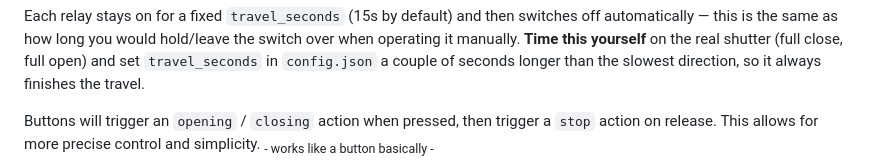
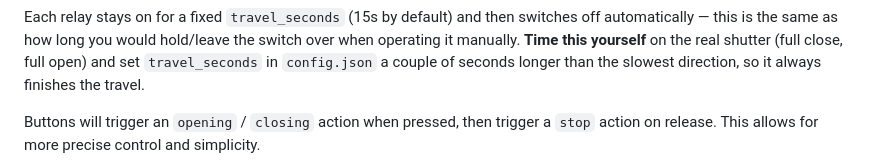
Before and after one commit to ManougPfennig/automated-shutter, a Markdown page: README.md, the part around one of its changes. GitHub-like rendering.

```diff
--- a/README.md
+++ b/README.md
@@ -30,5 +32,5 @@ the slowest direction, so it always finishes the travel.
 
 Buttons will trigger an `opening` / `closing` action when pressed, then
 trigger a `stop` action on release.
-This allows for more precise control and simplicity.     <sub> - works like a button basically -<sub>
+This allows for more precise control and simplicity.
 
```
Also changed, not shown: other parts of README.md (+5 -2 lines).
